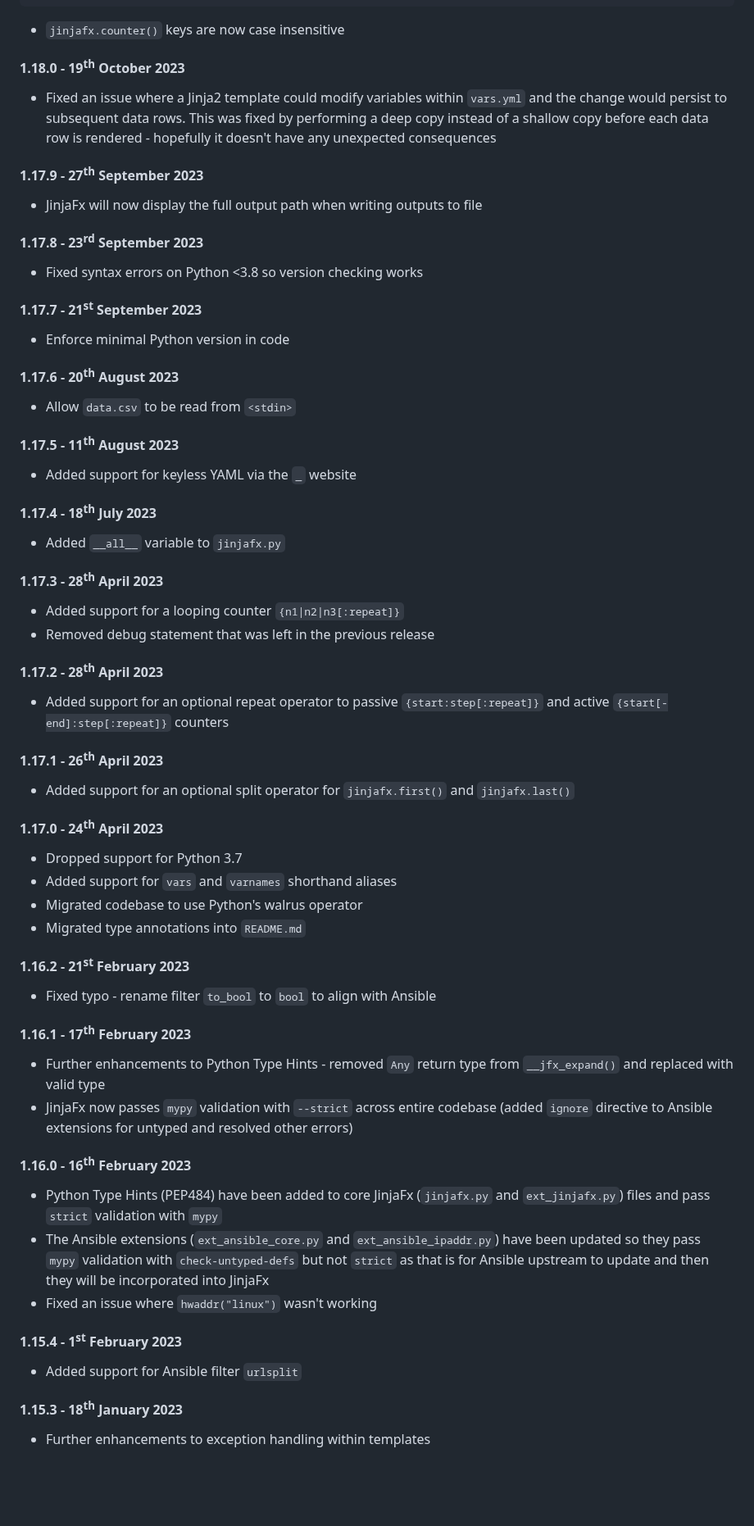
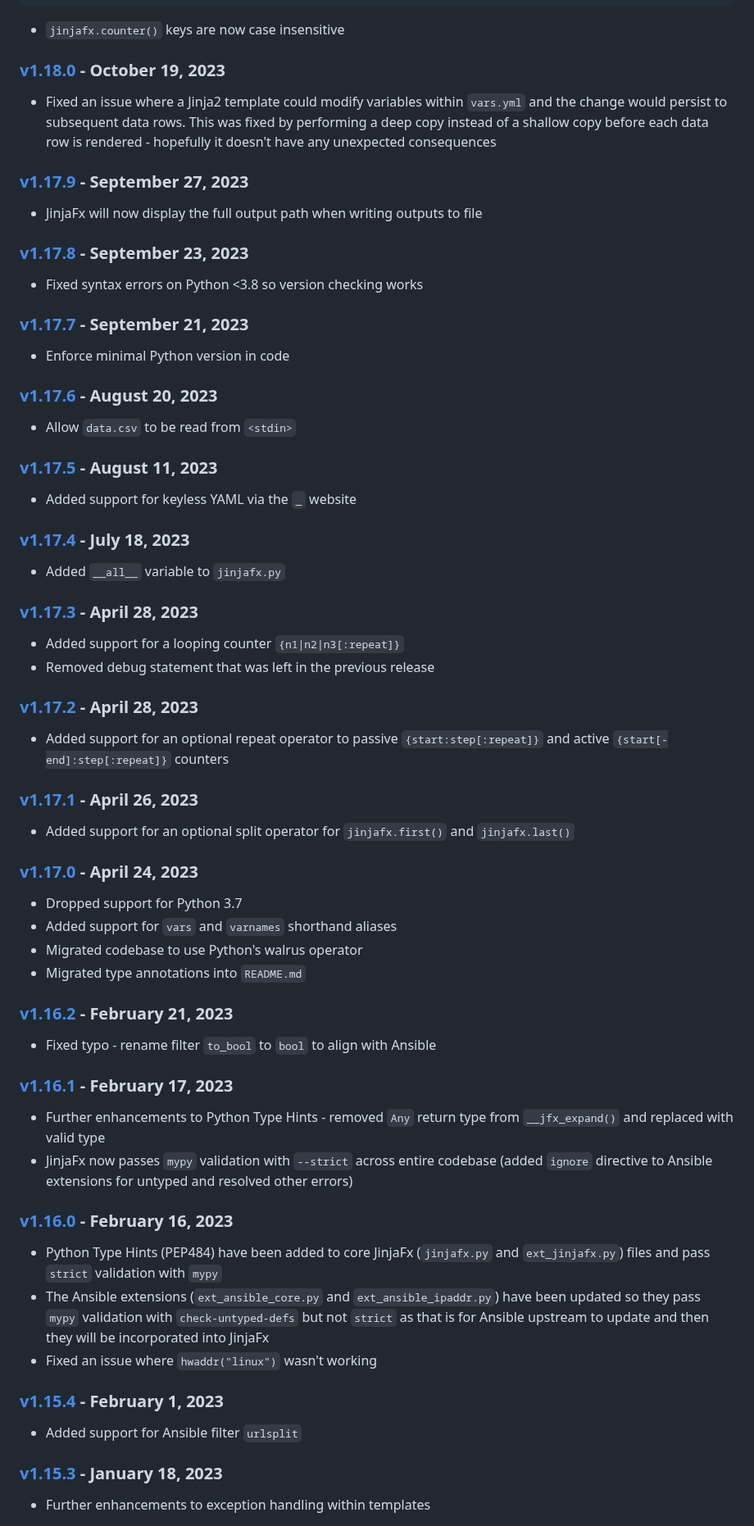
Before and after one commit to cmason3/jinjafx, a Markdown page: CHANGELOG.md, the part around one of its changes. Shown at 82% size. GitHub-like rendering; blank space fills up the shorter version.

```diff
--- a/CHANGELOG.md
+++ b/CHANGELOG.md
@@ -49,58 +49,58 @@ Would result in the following:
 
 - `jinjafx.counter()` keys are now case insensitive
 
-#### 1.18.0 - 19<sup>th</sup> October 2023
+### [v1.18.0] - October 19, 2023
 - Fixed an issue where a Jinja2 template could modify variables within `vars.yml` and the change would persist to subsequent data rows. This was fixed by performing a deep copy instead of a shallow copy before each data row is rendered - hopefully it doesn't have any unexpected consequences
 
-#### 1.17.9 - 27<sup>th</sup> September 2023
+### [v1.17.9] - September 27, 2023
 - JinjaFx will now display the full output path when writing outputs to file
 
-#### 1.17.8 - 23<sup>rd</sup> September 2023
+### [v1.17.8] - September 23, 2023
 - Fixed syntax errors on Python <3.8 so version checking works
 
-#### 1.17.7 - 21<sup>st</sup> September 2023
+### [v1.17.7] - September 21, 2023
 - Enforce minimal Python version in code
 
-#### 1.17.6 - 20<sup>th</sup> August 2023
+### [v1.17.6] - August 20, 2023
 - Allow `data.csv` to be read from `<stdin>`
 
-#### 1.17.5 - 11<sup>th</sup> August 2023
+### [v1.17.5] - August 11, 2023
 - Added support for keyless YAML via the `_` website
 
-#### 1.17.4 - 18<sup>th</sup> July 2023
+### [v1.17.4] - July 18, 2023
 - Added `__all__` variable to `jinjafx.py`
 
-#### 1.17.3 - 28<sup>th</sup> April 2023
+### [v1.17.3] - April 28, 2023
 - Added support for a looping counter `{n1|n2|n3[:repeat]}`
 - Removed debug statement that was left in the previous release
 
-#### 1.17.2 - 28<sup>th</sup> April 2023
+### [v1.17.2] - April 28, 2023
 - Added support for an optional repeat operator to passive `{start:step[:repeat]}` and active `{start[-end]:step[:repeat]}` counters
 
-#### 1.17.1 - 26<sup>th</sup> April 2023
+### [v1.17.1] - April 26, 2023
 - Added support for an optional split operator for `jinjafx.first()` and `jinjafx.last()`
 
-#### 1.17.0 - 24<sup>th</sup> April 2023
+### [v1.17.0] - April 24, 2023
 - Dropped support for Python 3.7
 - Added support for `vars` and `varnames` shorthand aliases
 - Migrated codebase to use Python's walrus operator
 - Migrated type annotations into `README.md`
 
-#### 1.16.2 - 21<sup>st</sup> February 2023
+### [v1.16.2] - February 21, 2023
 - Fixed typo - rename filter `to_bool` to `bool` to align with Ansible
 
-#### 1.16.1 - 17<sup>th</sup> February 2023
+### [v1.16.1] - February 17, 2023
 - Further enhancements to Python Type Hints - removed `Any` return type from `__jfx_expand()` and replaced with valid type
 - JinjaFx now passes `mypy` validation with `--strict` across entire codebase (added `ignore` directive to Ansible extensions for untyped and resolved other errors)
 
-#### 1.16.0 - 16<sup>th</sup> February 2023
+### [v1.16.0] - February 16, 2023
 - Python Type Hints (PEP484) have been added to core JinjaFx (`jinjafx.py` and `ext_jinjafx.py`) files and pass `strict` validation with `mypy`
 - The Ansible extensions (`ext_ansible_core.py` and `ext_ansible_ipaddr.py`) have been updated so they pass `mypy` validation with `check-untyped-defs` but not `strict` as that is for Ansible upstream to update and then they will be incorporated into JinjaFx
 - Fixed an issue where `hwaddr("linux")` wasn't working
 
-#### 1.15.4 - 1<sup>st</sup> February 2023
+### [v1.15.4] - February 1, 2023
 - Added support for Ansible filter `urlsplit`
 
-#### 1.15.3 - 18<sup>th</sup> January 2023
+### [v1.15.3] - January 18, 2023
 - Further enhancements to exception handling within templates
 
```
Also changed, not shown: other parts of CHANGELOG.md (+201 -101 lines).
